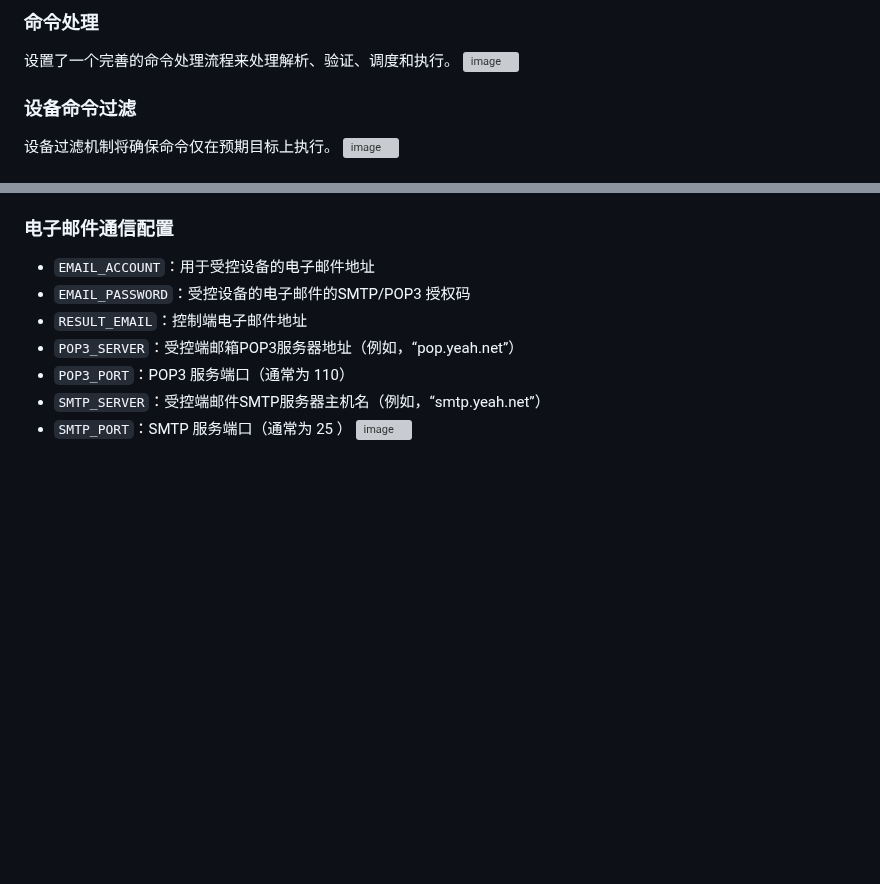
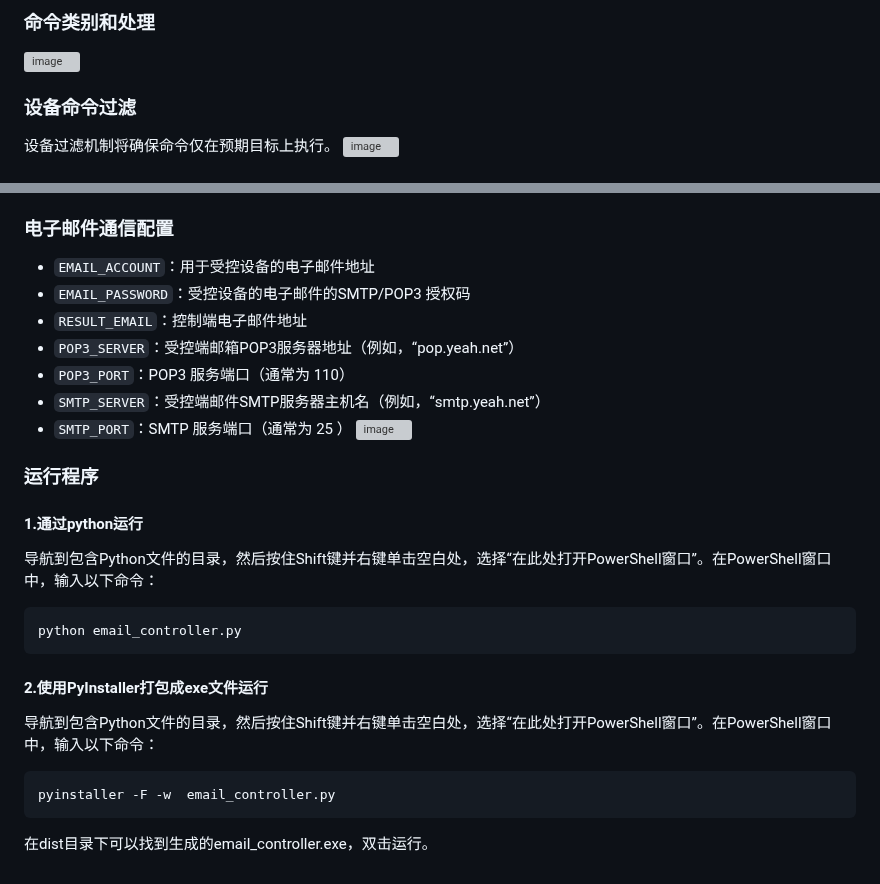
Before and after one commit to H2O-ME/E-control, a Markdown page: README.md, 2 parts joined by grey strips. GitHub-like rendering; blank space fills up the shorter version; grey boxes are pictures that could not be loaded.

````diff
--- a/README.md
+++ b/README.md
@@ -93,7 +95,7 @@ graph TD
 
-### 命令处理
-设置了一个完善的命令处理流程来处理解析、验证、调度和执行。
-<img width="962" height="896" alt="image" src="https://github.com/user-attachments/assets/21bb724a-2476-4f40-98e2-6119f84b3724" />
+### 命令类别和处理
+<img width="1242" height="804" alt="image" src="https://github.com/user-attachments/assets/da953939-54ea-4856-9cd0-b2245ccbff18" />
+
 ### 设备命令过滤
 设备过滤机制将确保命令仅在预期目标上执行。
 <img width="1699" height="324" alt="image" src="https://github.com/user-attachments/assets/bdb95b7a-03d1-4383-adb3-6a5bdc3aaeda" />
@@ -114,3 +116,15 @@ pip install psutil pillow
 * `SMTP_SERVER`：受控端邮件SMTP服务器主机名（例如，“smtp.yeah.net”）
 * `SMTP_PORT`：SMTP 服务端口（通常为 25 ）
   <img width="1686" height="390" alt="image" src="https://github.com/user-attachments/assets/4e92dd44-5bf6-4202-ae2c-29b74365f180" />
+### 运行程序
+#### 1.通过python运行
+导航到包含Python文件的目录，然后按住Shift键并右键单击空白处，选择“在此处打开PowerShell窗口”。在PowerShell窗口中，输入以下命令：
+```powershell
+python email_controller.py
+```
+#### 2.使用PyInstaller打包成exe文件运行
+导航到包含Python文件的目录，然后按住Shift键并右键单击空白处，选择“在此处打开PowerShell窗口”。在PowerShell窗口中，输入以下命令：
+```powershell
+pyinstaller -F -w  email_controller.py
+```
+在dist目录下可以找到生成的email_controller.exe，双击运行。
````
Also changed, not shown: other parts of README.md (+2 -0 lines).
